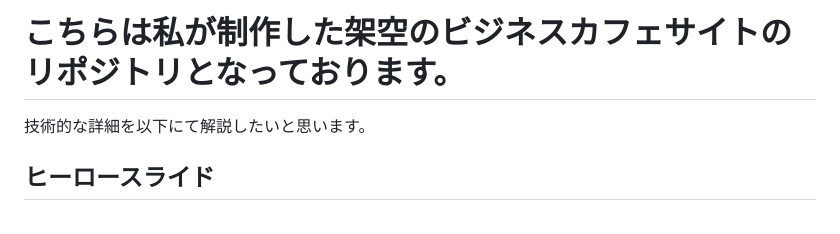
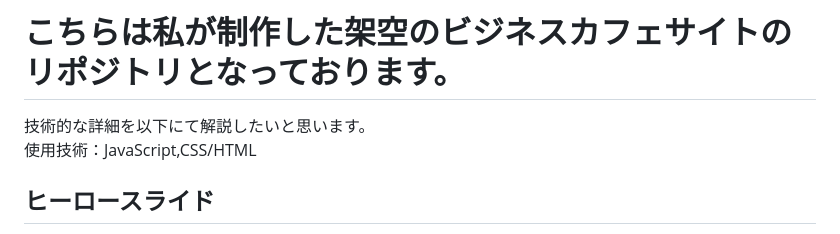
Before and after one commit to riotokashiki/ryotokashiki-portfolio, a Markdown page: my-portfolio/yuru-yura-cafe-site/README.md, the part around the change. Drawn GitHub-style.

Commit message:
Update README with technology details and formatting
Added technology details and improved formatting.

```diff
--- a/my-portfolio/yuru-yura-cafe-site/README.md
+++ b/my-portfolio/yuru-yura-cafe-site/README.md
@@ -1,5 +1,8 @@
 # こちらは私が制作した架空のビジネスカフェサイトのリポジトリとなっております。
-技術的な詳細を以下にて解説したいと思います。
+技術的な詳細を以下にて解説したいと思います。\
+使用技術：JavaScript,CSS/HTML
+
+
 ## ヒーロースライド
 ![Screenshot of the cafe site](assets/images/screenshot.png)
 トップ画面を開いたらすぐに見えるカフェの写真3枚のスライドです。\
```
